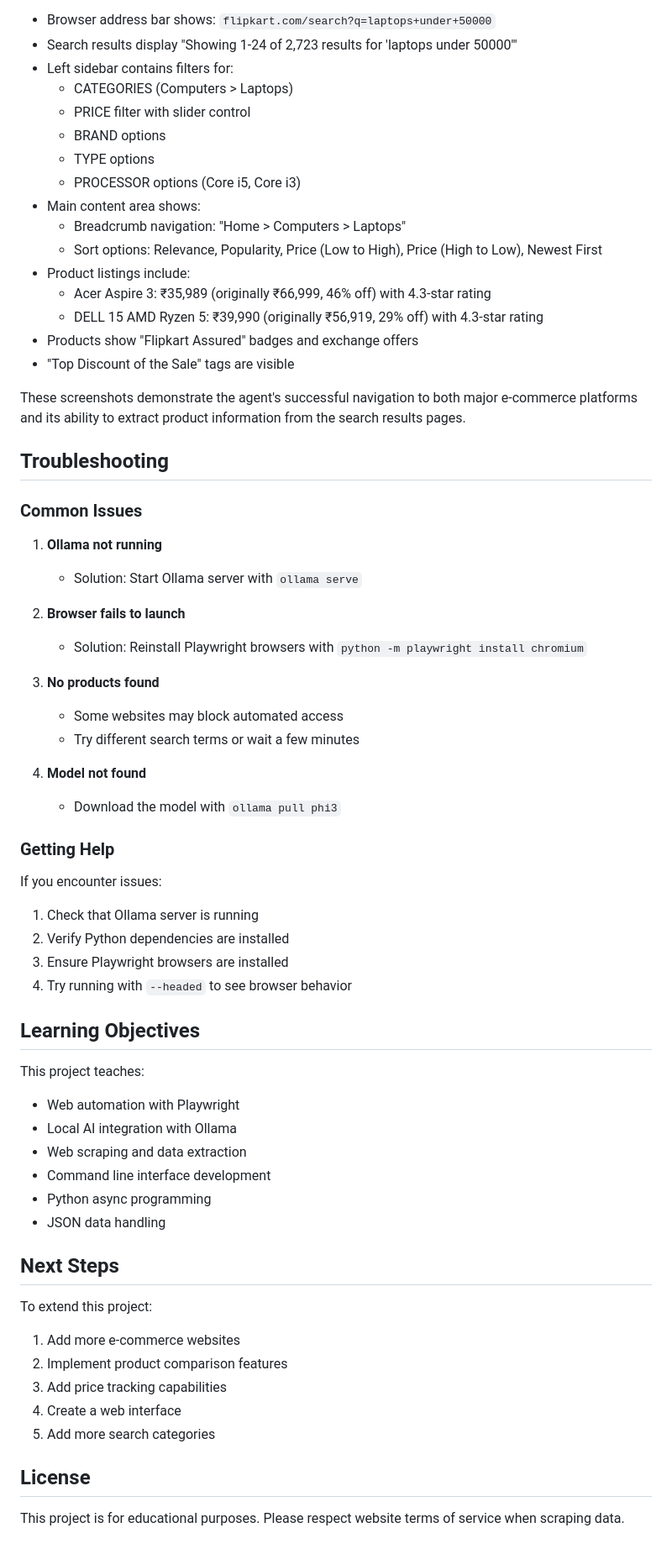
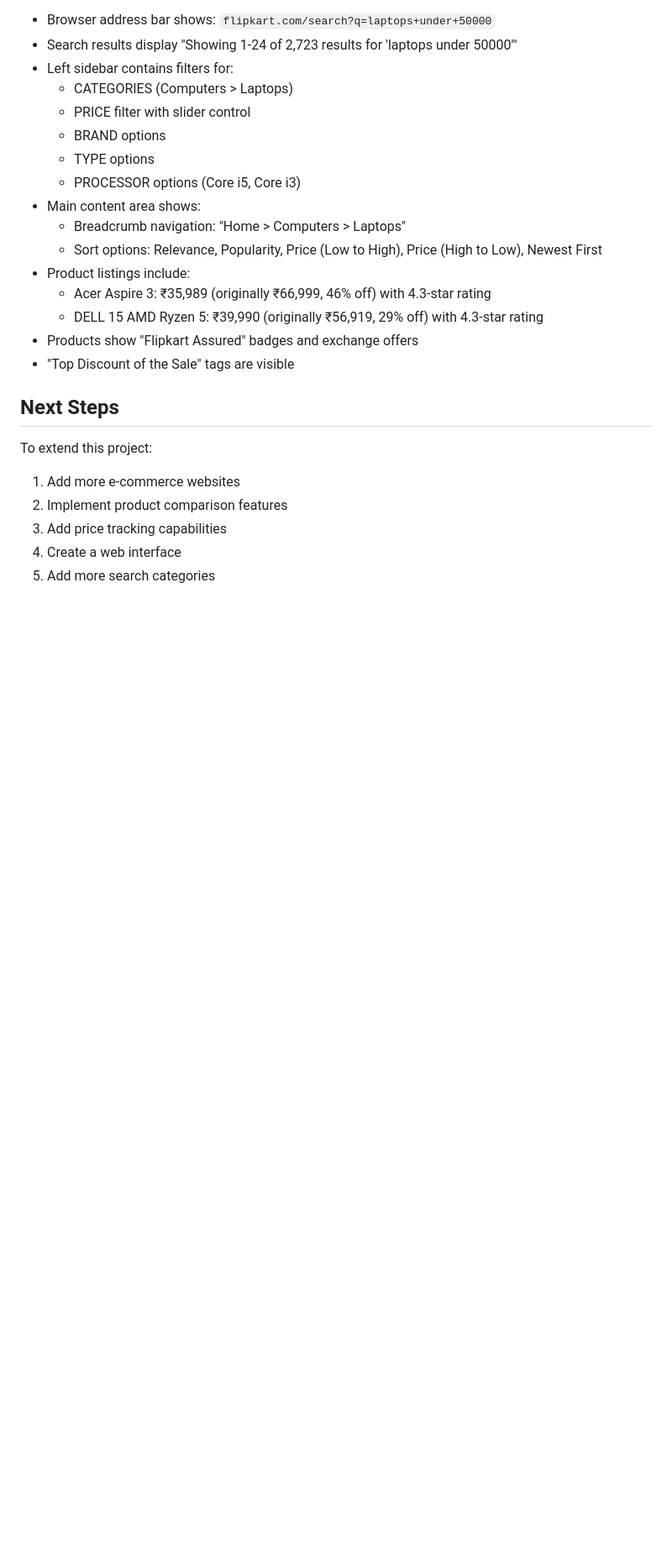
Before and after one commit to Chetana-05/Web-Navigator-AI-Agent, a Markdown page: README.md, the part around one of its changes. Shown at 84% size. GitHub-like rendering; blank space fills up the shorter version.

Commit message:
Update README.md
Updated readme file

```diff
--- a/README.md
+++ b/README.md
@@ -184,42 +169,7 @@ The agent also visits Flipkart and searches for "laptops under 50000". The scree
 - Products show "Flipkart Assured" badges and exchange offers
 - "Top Discount of the Sale" tags are visible
 
-These screenshots demonstrate the agent's successful navigation to both major e-commerce platforms and its ability to extract product information from the search results pages.
 
-## Troubleshooting
-
-### Common Issues
-
-1. **Ollama not running**
-   - Solution: Start Ollama server with `ollama serve`
-
-2. **Browser fails to launch**
-   - Solution: Reinstall Playwright browsers with `python -m playwright install chromium`
-
-3. **No products found**
-   - Some websites may block automated access
-   - Try different search terms or wait a few minutes
-
-4. **Model not found**
-   - Download the model with `ollama pull phi3`
-
-### Getting Help
-
-If you encounter issues:
-1. Check that Ollama server is running
-2. Verify Python dependencies are installed
-3. Ensure Playwright browsers are installed
-4. Try running with `--headed` to see browser behavior
-
-## Learning Objectives
-
-This project teaches:
-- Web automation with Playwright
-- Local AI integration with Ollama
-- Web scraping and data extraction
-- Command line interface development
-- Python async programming
-- JSON data handling
 
 ## Next Steps
 
@@ -229,7 +179,3 @@ To extend this project:
 3. Add price tracking capabilities
 4. Create a web interface
 5. Add more search categories
-
-## License
-
-This project is for educational purposes. Please respect website terms of service when scraping data.
```
Also changed, not shown: other parts of README.md (+7 -22 lines).
